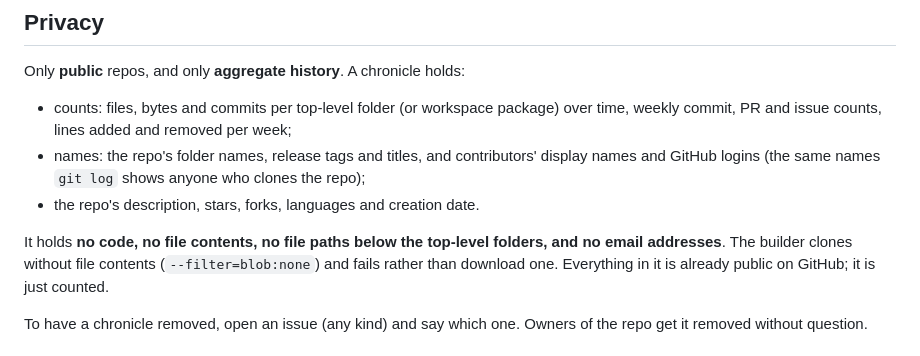
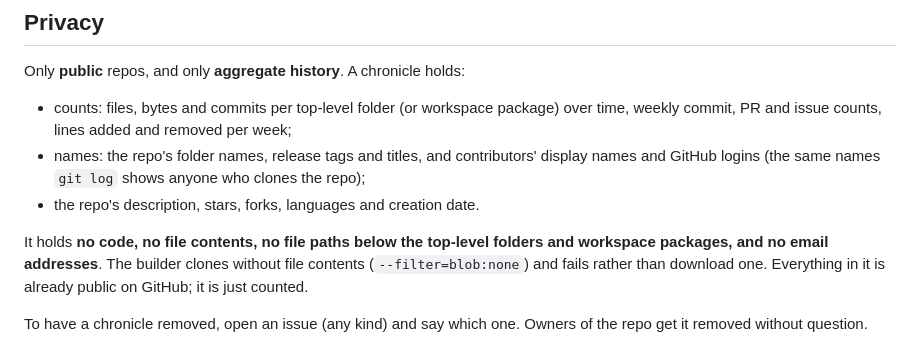
Before and after one commit to Codestz/guildhall-chronicles, a Markdown page: README.md, the part around the change. Rendered like a GitHub page.

```diff
--- a/README.md
+++ b/README.md
@@ -47,7 +47,7 @@ Only **public** repos, and only **aggregate history**. A chronicle holds:
   GitHub logins (the same names `git log` shows anyone who clones the repo);
 - the repo's description, stars, forks, languages and creation date.
 
-It holds **no code, no file contents, no file paths below the top-level folders, and no email
+It holds **no code, no file contents, no file paths below the top-level folders and workspace packages, and no email
 addresses**. The builder clones without file contents (`--filter=blob:none`) and fails rather than
 download one. Everything in it is already public on GitHub; it is just counted.
 
```
